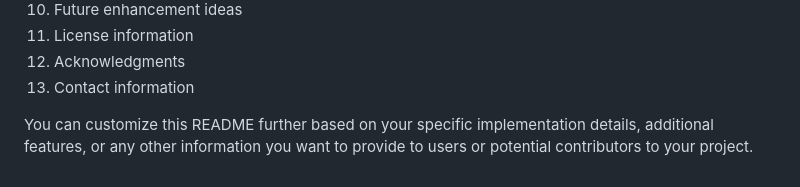
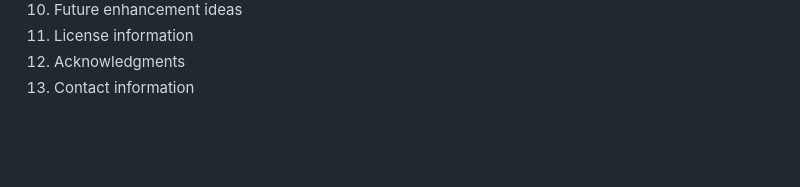
Before and after one commit to kaviarasanmani/FaceDetection, a Markdown page: readme.md, the part around the change. GitHub-like rendering; blank space fills up the shorter version.

```diff
--- a/readme.md
+++ b/readme.md
@@ -138,5 +138,3 @@ This README provides a comprehensive overview of your project, including:
 11. License information
 12. Acknowledgments
 13. Contact information
-
-You can customize this README further based on your specific implementation details, additional features, or any other information you want to provide to users or potential contributors to your project.
```
